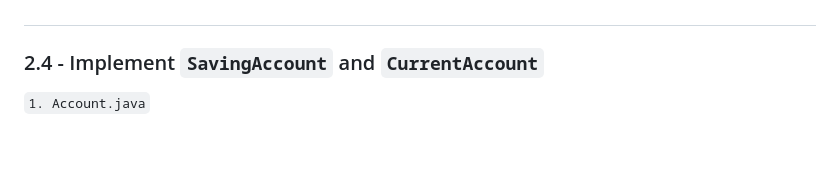
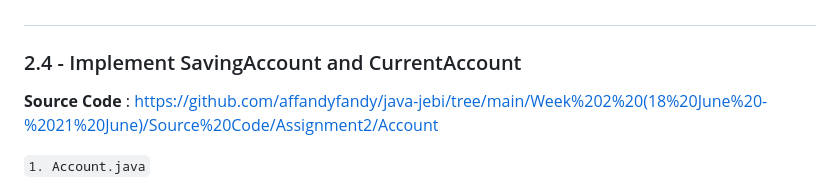
Before and after one commit to affandyfandy/java-jebi, a Markdown page: Week 2 (18 June - 21 June)/Assignment 2.md, the part around the change. GitHub-like rendering; blank space fills up the shorter version.

Commit message:
update A2

```diff
--- a/Week 2 (18 June - 21 June)/Assignment 2.md
+++ b/Week 2 (18 June - 21 June)/Assignment 2.md
@@ -118,7 +118,9 @@ MyClass implements both FirstInterface and SecondInterface. Since both interface
 
 
 #
-### 2.4 - Implement `SavingAccount` and `CurrentAccount`
+### 2.4 - Implement SavingAccount and CurrentAccount
+
+**Source Code** : https://github.com/affandyfandy/java-jebi/tree/main/Week%202%20(18%20June%20-%2021%20June)/Source%20Code/Assignment2/Account
 
 `1. Account.java`
 
```
